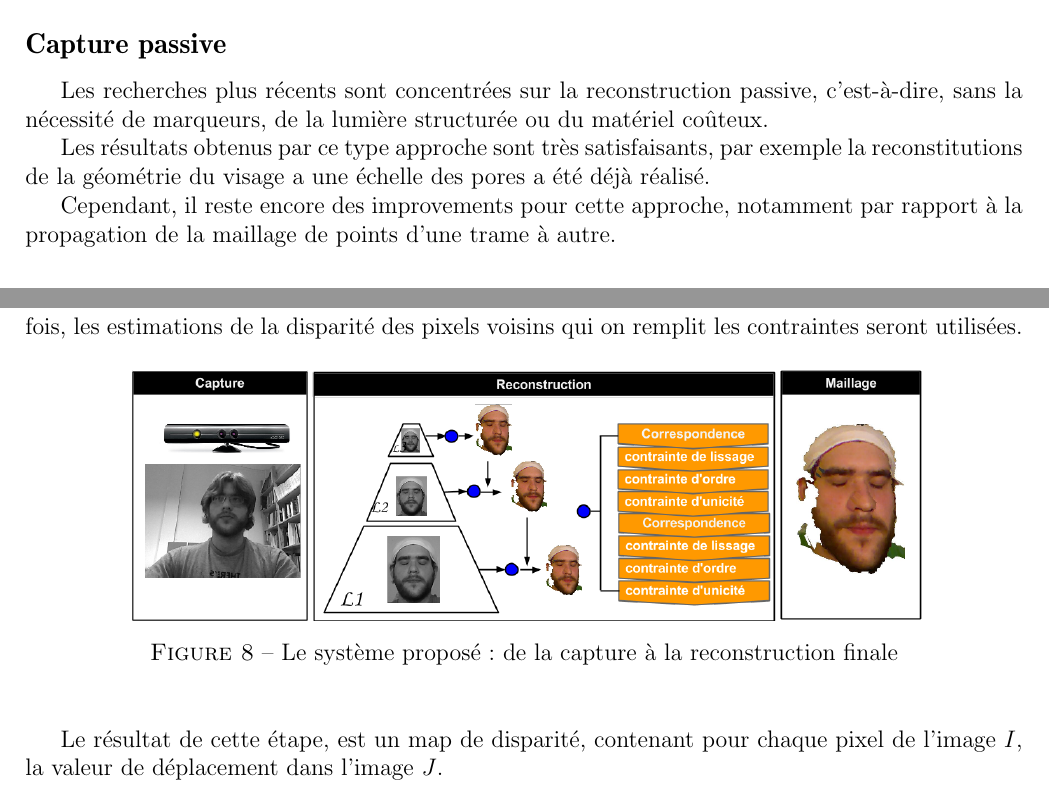
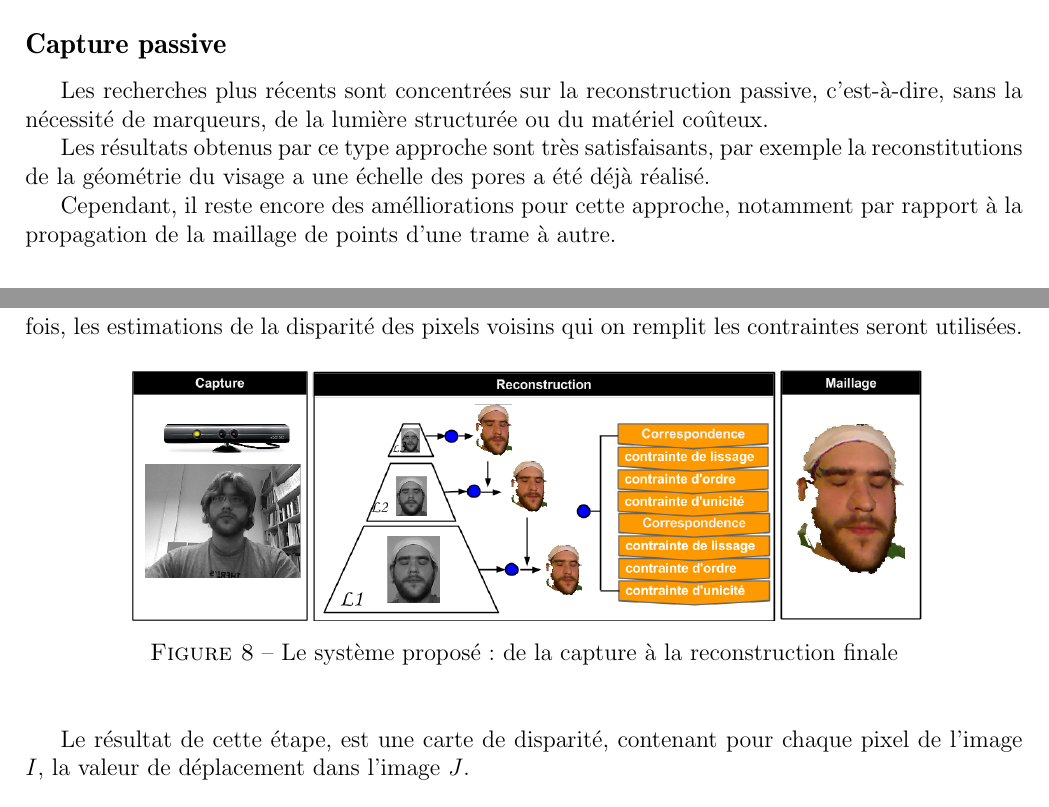
Before and after one commit to tiagochst/PIM2013, a LaTeX paper (report/doc/pim.tex): two parts of pages 6 and 13 of 17, joined at a grey line, cut so that both start at the same text. Compiled offline with pdfLaTeX.

Commit message:
Spell checking

```diff
--- a/report/doc/pim.tex
+++ b/report/doc/pim.tex
@@ -184,7 +184,7 @@ Les résultats obtenus par ce type approche sont très satisfaisants, par
 exemple la reconstitutions de la géométrie du visage a une échelle
 des pores a été déjà réalisé.
 
-Cependant, il reste encore des improvements pour cette approche,
+Cependant, il reste encore des amélliorations pour cette approche,
 notamment par rapport à la propagation de la maillage de points d'une
 trame à autre.
 
@@ -507,7 +507,7 @@ utilisées.
   \end{center}
 \end{figure}
 
-Le résultat de cette étape, est un map de disparité, contenant pour
+Le résultat de cette étape, est une carte de disparité, contenant pour
 chaque pixel de l'image $I$, la valeur de déplacement dans l'image
 $J$.
 
```
